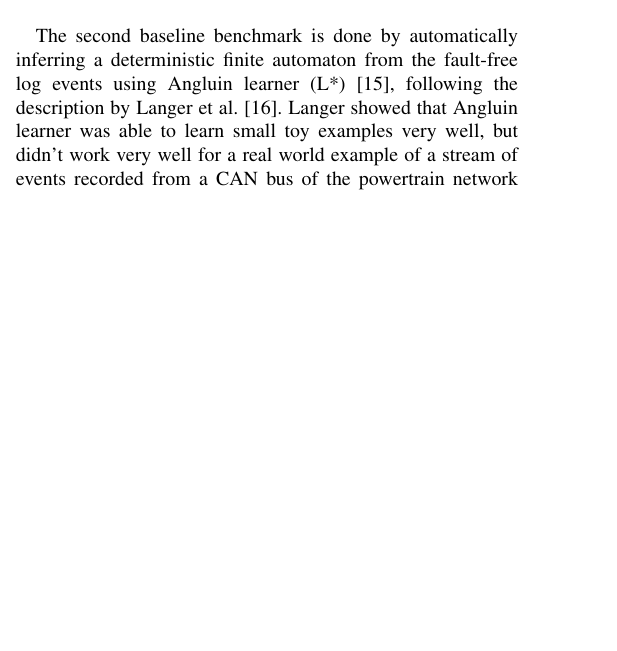
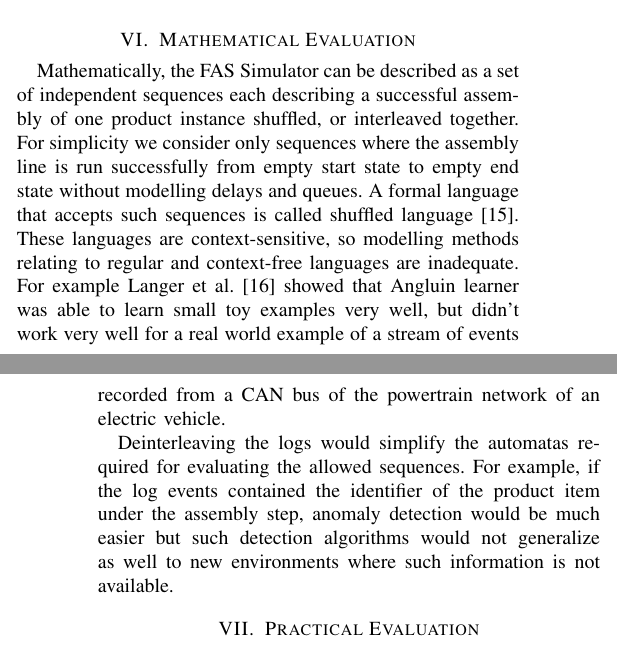
Before and after one commit to keskival/FAS-Simulator, a LaTeX paper (documentation/FAS-Simulator.tex): part of one column of page 5 of 6 before the commit and two parts of the columns of pages 4 and 5 of 6 after it, the two joined at a grey line, cut at the place of the change, the shorter picture padded with empty space. Compiled offline with pdfLaTeX.

Commit message:
Added notes about context-sensitive grammars and shuffled languages.

```diff
--- a/documentation/FAS-Simulator.tex
+++ b/documentation/FAS-Simulator.tex
@@ -357,7 +357,20 @@ different modelling approaches. These pre-defined simulations vary in complexity
 Each type of simulation can also be configured to fail in specific ways to test different failure detection approaches. All the simulations are based on the Flexible Assembly System
 defined in this article and the simulations are stochastic in respect to delays between steps.
 
-\section{Evaluation}
+\section{Mathematical Evaluation}
+
+Mathematically, the FAS Simulator can be described as a set of independent sequences each describing a successful assembly of one product instance shuffled, or interleaved
+together.
+For simplicity we consider only sequences where the assembly line is run successfully from empty start state to empty end state without modelling delays and queues.
+A formal language that accepts such sequences is called shuffled language\cite{berglund2011recognizing}. These languages are context-sensitive, so modelling methods
+relating to regular and context-free languages are inadequate. For example Langer et al.\cite{langer2011self} showed that Angluin learner was able to learn small
+toy examples very well, but didn't work very well for a real world example of a stream of events recorded from a CAN bus of the powertrain network of an electric vehicle.
+
+Deinterleaving the logs would simplify the automatas required for evaluating the allowed sequences. For example, if the log events contained the identifier of the product
+item under the assembly step, anomaly detection would be much easier but such detection algorithms would not generalize as well
+to new environments where such information is not available.
+
+\section{Practical Evaluation}
 
 The FAS Simulator is evaluated by testing several methods for inferring the hidden process behind the event sequences and existing methods of fault detection for
 the event sequences.
@@ -397,7 +410,7 @@ as there are no two states with exactly the same outwards transitions at least i
 It is evident that because of parallel processing of multiple items in the FAS System, almost any state transition is
 in practice possible even in fault-free sequences, but some didn't happen in the training data.
 The trivial DFA model is incapable of inferring higher level patterns from the sequences, and would simultaneously make a great number of false positive
-and false negative errors.
+and false negative errors. This result is in line with regular language automatas being inadequate in modelling shuffled languages.
 \begin{figure}[tb]
  \centering
  \includegraphics[width=8 cm,keepaspectratio=true]{./dfa.png}
@@ -405,10 +418,6 @@ and false negative errors.
  \caption{A trivial DFA interpreting the events as both the states and the transitions}
  \label{figure:trivial_DFA}
 \end{figure}
-
-The second baseline benchmark is done by automatically inferring a deterministic finite automaton from the fault-free log events using Angluin learner (L*)\cite{Angluin},
-following the description by Langer et al.\cite{langer2011self}. Langer showed that Angluin learner was able to learn small toy examples very well, but didn't work very well
-for a real world example of a stream of events recorded from a CAN bus of the powertrain network of an electric vehicle.
 
 \section{Conclusion}
 
```
Also changed, not shown: documentation/FAS-Simulator.bib (+8 -0 lines).
